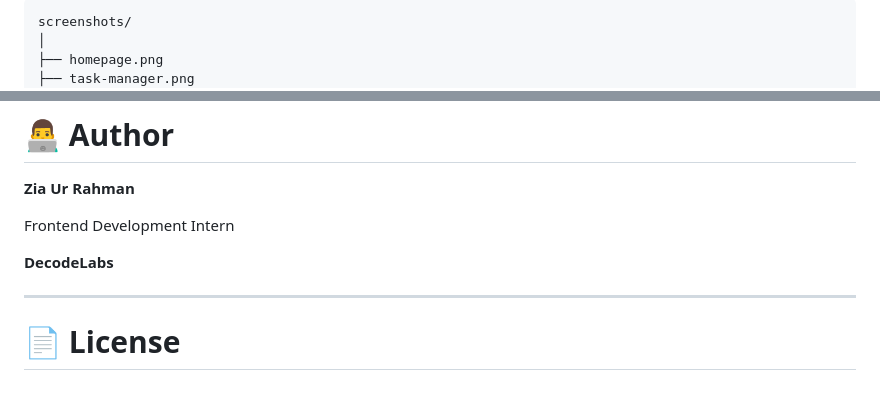
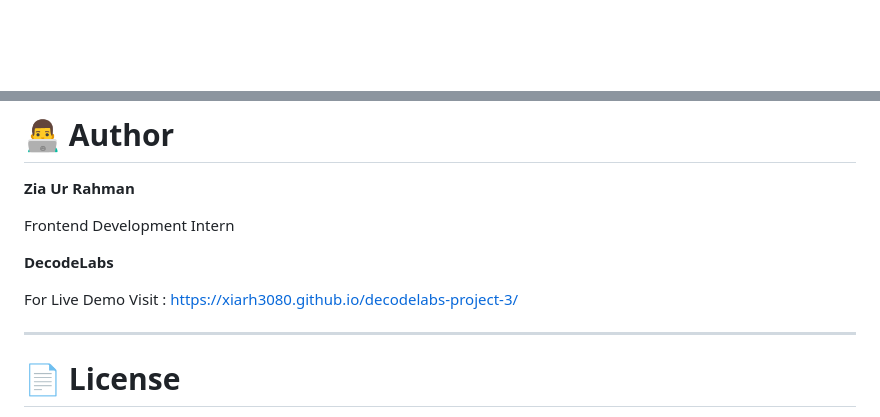
Before and after one commit to Xiarh3080/decodelabs-project-3, a Markdown page: README.md, 2 parts joined by grey strips. GitHub-like rendering; blank space fills up the shorter version.

Commit message:
Update README with project details and author info

````diff
--- a/README.md
+++ b/README.md
@@ -197,7 +199,2 @@ Example:
 
-```text
-screenshots/
-│
-├── homepage.png
-├── task-manager.png
 ├── dark-mode.png
@@ -266,6 +265,8 @@ Frontend Development Intern
 
 **DecodeLabs**
 
+For Live Demo Visit : https://xiarh3080.github.io/decodelabs-project-3/
+
 ---
 
 # 📄 License
````
Also changed, not shown: other parts of README.md (+7 -3 lines).
